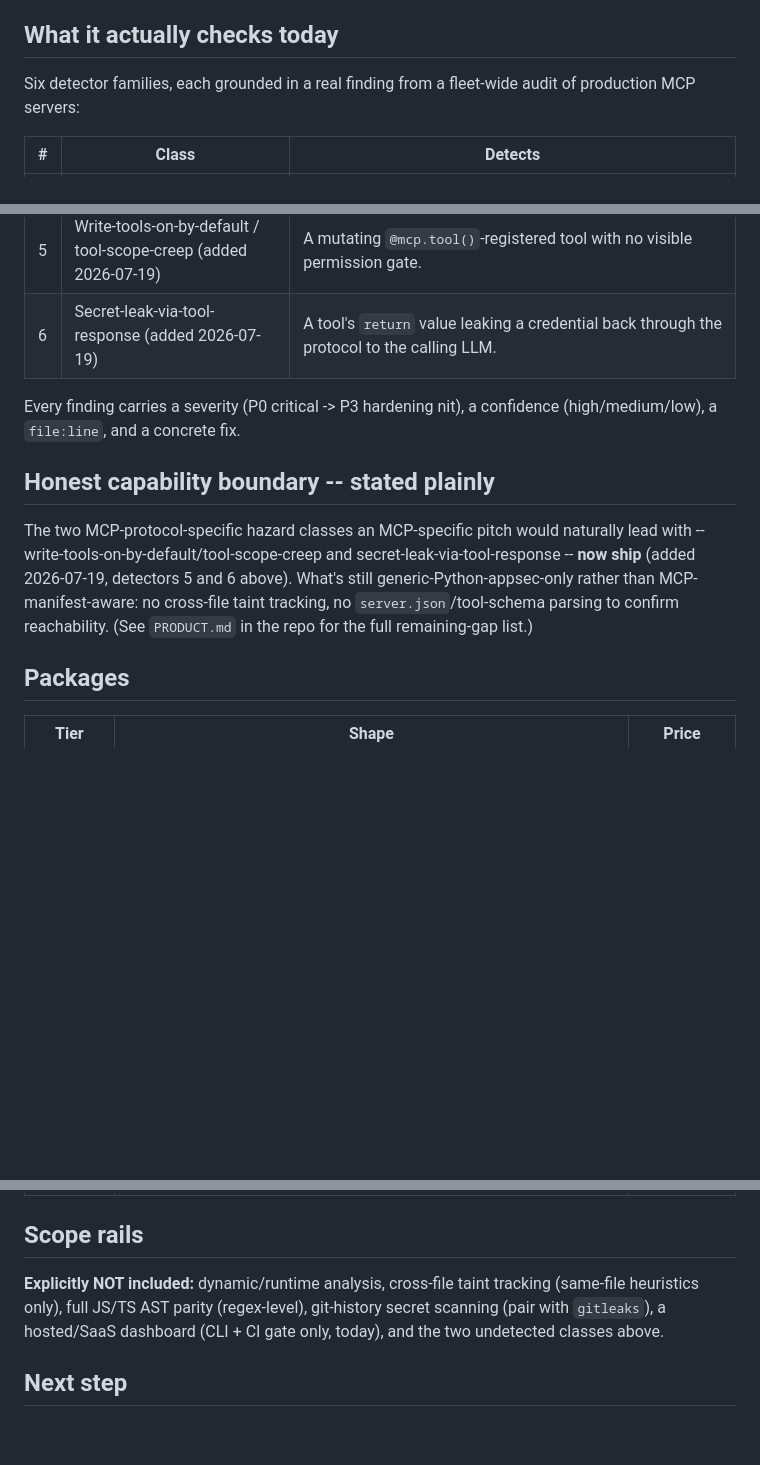
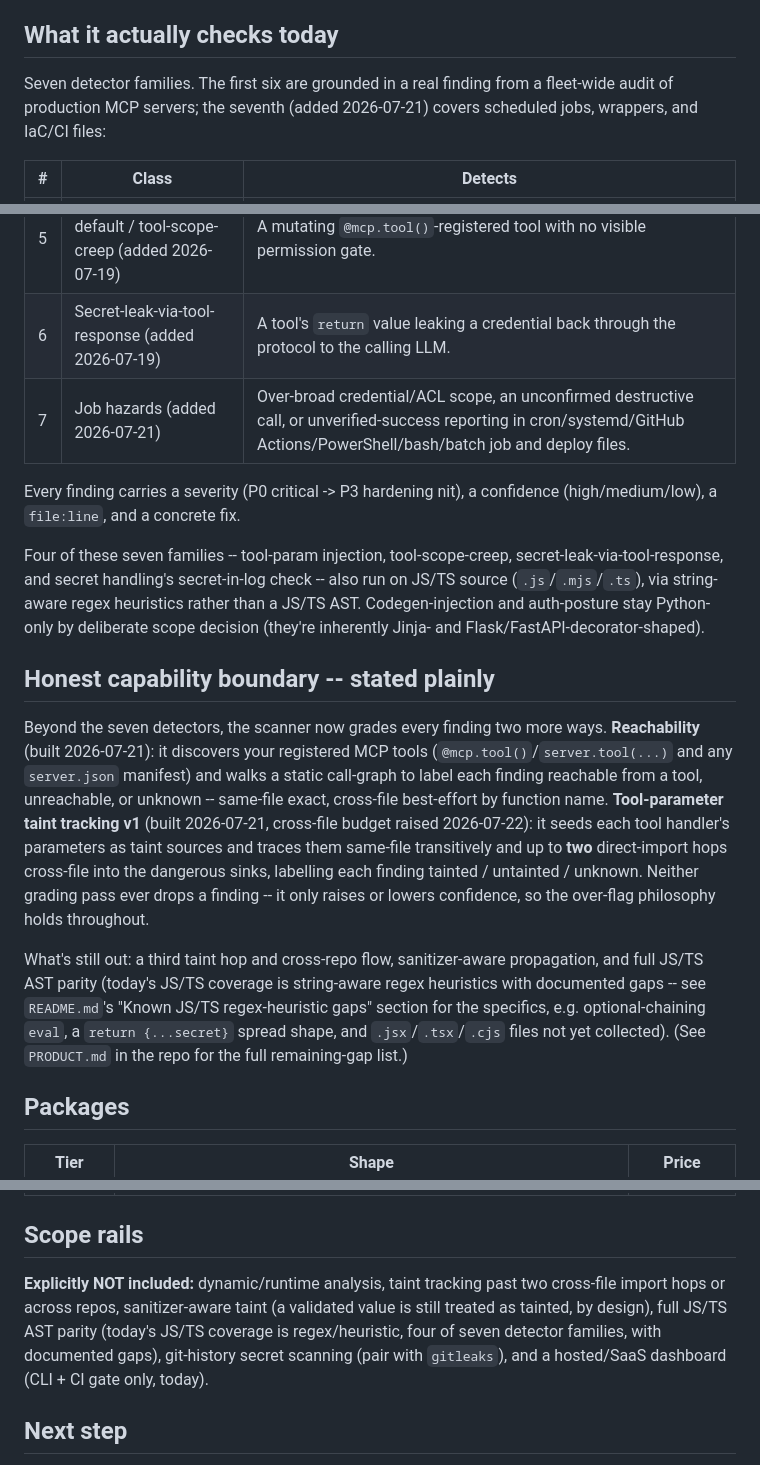
Before and after one commit to jaimenbell/mcp-security-scanner, a Markdown page: docs/CLIENT_ONE_PAGER.md, 3 parts joined by grey strips. Rendered like a GitHub page; blank space fills up the shorter version.

```diff
--- a/docs/CLIENT_ONE_PAGER.md
+++ b/docs/CLIENT_ONE_PAGER.md
@@ -26,8 +26,9 @@ claim -- it's `tests/test_self_audit.py`.
 
 ## What it actually checks today
 
-Six detector families, each grounded in a real finding from a fleet-wide
-audit of production MCP servers:
+Seven detector families. The first six are grounded in a real finding from
+a fleet-wide audit of production MCP servers; the seventh (added
+2026-07-21) covers scheduled jobs, wrappers, and IaC/CI files:
 
 | # | Class | Detects |
 |---|---|---|
@@ -37,19 +38,40 @@ audit of production MCP servers:
 | 4 | Secret handling | Tracked `.env`/`.pem`/`.key` files, hardcoded secret-shaped literals, secrets passed to log/print. |
 | 5 | Write-tools-on-by-default / tool-scope-creep (added 2026-07-19) | A mutating `@mcp.tool()`-registered tool with no visible permission gate. |
 | 6 | Secret-leak-via-tool-response (added 2026-07-19) | A tool's `return` value leaking a credential back through the protocol to the calling LLM. |
+| 7 | Job hazards (added 2026-07-21) | Over-broad credential/ACL scope, an unconfirmed destructive call, or unverified-success reporting in cron/systemd/GitHub Actions/PowerShell/bash/batch job and deploy files. |
 
 Every finding carries a severity (P0 critical -> P3 hardening nit), a
 confidence (high/medium/low), a `file:line`, and a concrete fix.
 
+Four of these seven families -- tool-param injection, tool-scope-creep,
+secret-leak-via-tool-response, and secret handling's secret-in-log check --
+also run on JS/TS source (`.js`/`.mjs`/`.ts`), via string-aware regex
+heuristics rather than a JS/TS AST. Codegen-injection and auth-posture
+stay Python-only by deliberate scope decision (they're inherently
+Jinja- and Flask/FastAPI-decorator-shaped).
+
 ## Honest capability boundary -- stated plainly
 
-The two MCP-protocol-specific hazard classes an MCP-specific pitch would
-naturally lead with -- write-tools-on-by-default/tool-scope-creep and
-secret-leak-via-tool-response -- **now ship** (added 2026-07-19, detectors
-5 and 6 above). What's still generic-Python-appsec-only rather than
-MCP-manifest-aware: no cross-file taint tracking, no `server.json`/tool-schema
-parsing to confirm reachability. (See `PRODUCT.md` in the repo for the
-full remaining-gap list.)
+Beyond the seven detectors, the scanner now grades every finding two more
+ways. **Reachability** (built 2026-07-21): it discovers your registered
+MCP tools (`@mcp.tool()`/`server.tool(...)` and any `server.json` manifest)
+and walks a static call-graph to label each finding reachable from a tool,
+unreachable, or unknown -- same-file exact, cross-file best-effort by
+function name. **Tool-parameter taint tracking v1** (built 2026-07-21,
+cross-file budget raised 2026-07-22): it seeds each tool handler's
+parameters as taint sources and traces them same-file transitively and up
+to **two** direct-import hops cross-file into the dangerous sinks, labelling
+each finding tainted / untainted / unknown. Neither grading pass ever drops
+a finding -- it only raises or lowers confidence, so the over-flag
+philosophy holds throughout.
+
+What's still out: a third taint hop and cross-repo flow, sanitizer-aware
+propagation, and full JS/TS AST parity (today's JS/TS coverage is
+string-aware regex heuristics with documented gaps -- see `README.md`'s
+"Known JS/TS regex-heuristic gaps" section for the specifics, e.g.
+optional-chaining `eval`, a `return {...secret}` spread shape, and
+`.jsx`/`.tsx`/`.cjs` files not yet collected). (See `PRODUCT.md` in the
+repo for the full remaining-gap list.)
 
 ## Packages
 
@@ -61,11 +83,13 @@ full remaining-gap list.)
 
 ## Scope rails
 
-**Explicitly NOT included:** dynamic/runtime analysis, cross-file taint
-tracking (same-file heuristics only), full JS/TS AST parity (regex-level),
-git-history secret scanning (pair with `gitleaks`), a hosted/SaaS
-dashboard (CLI + CI gate only, today), and the two undetected classes
-above.
+**Explicitly NOT included:** dynamic/runtime analysis, taint tracking
+past two cross-file import hops or across repos, sanitizer-aware taint
+(a validated value is still treated as tainted, by design), full JS/TS
+AST parity (today's JS/TS coverage is regex/heuristic, four of seven
+detector families, with documented gaps), git-history secret scanning
+(pair with `gitleaks`), and a hosted/SaaS dashboard (CLI + CI gate only,
+today).
 
 ## Next step
 
```
Also changed, not shown: other parts of docs/CLIENT_ONE_PAGER.md (+1 -1 lines), docs/SOW_TEMPLATE.md (+47 -20 lines).
